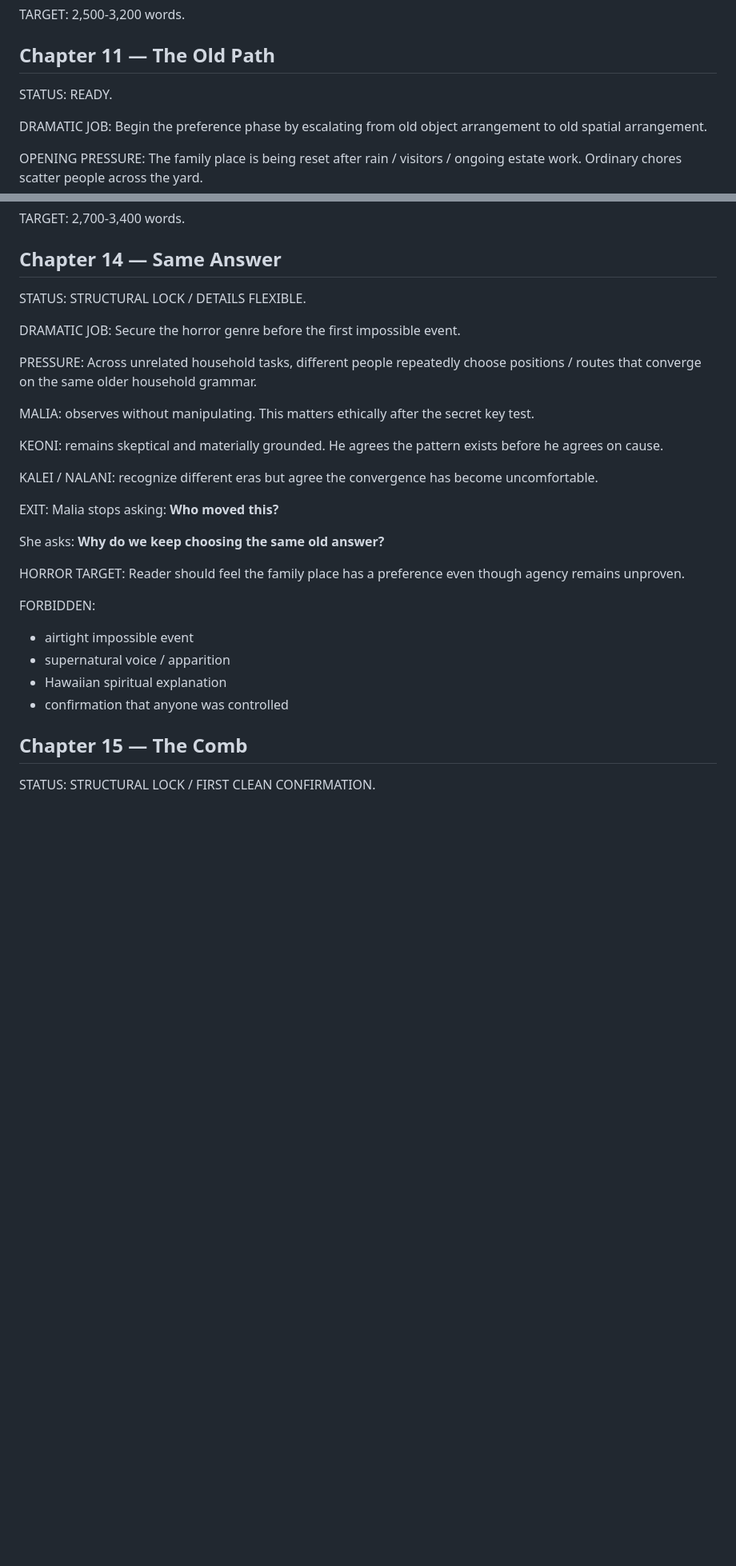
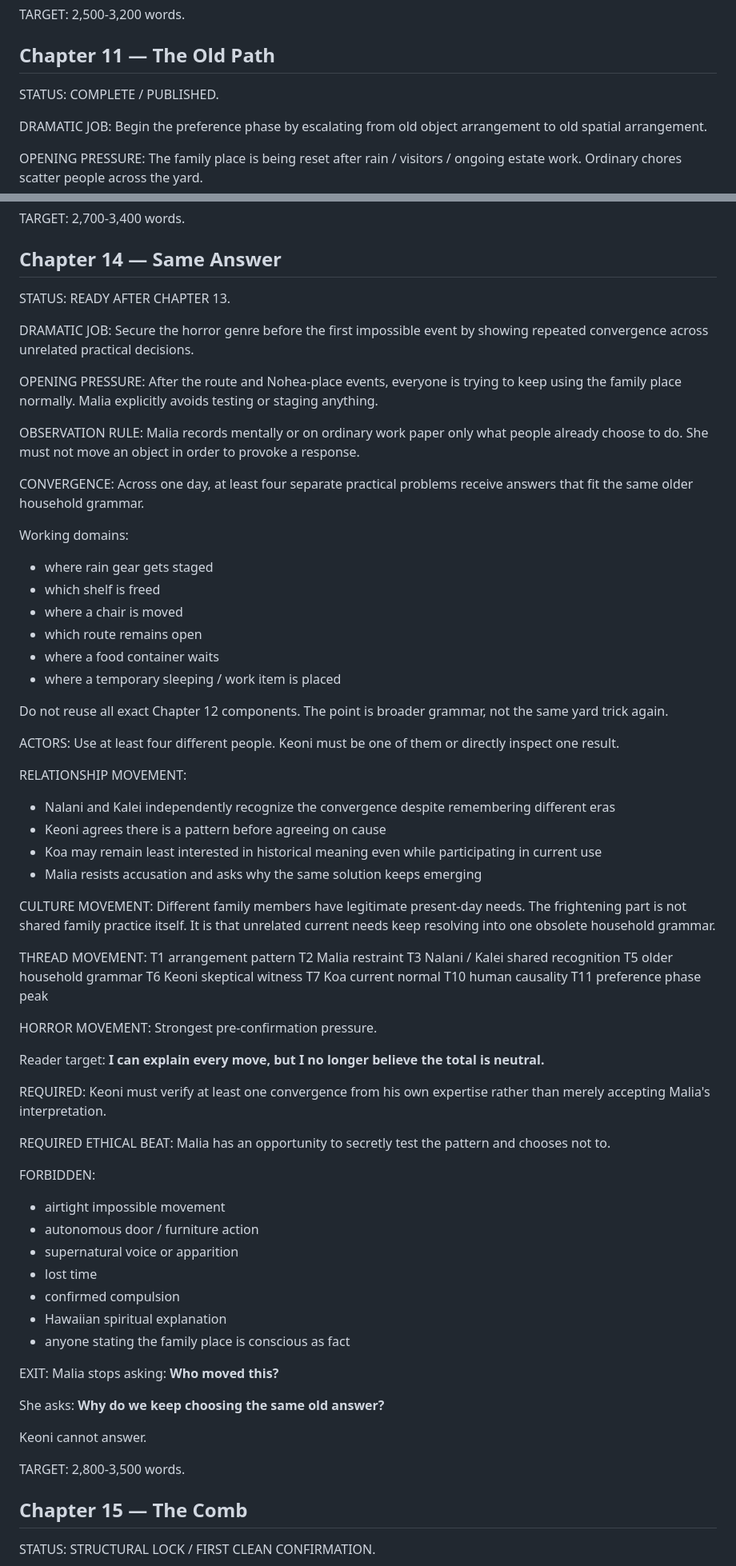
Before and after one commit to Paiea/normal-position, a Markdown page: state/CHAPTER_CONTRACTS.md, 2 parts joined by grey strips. Shown at 80% size. GitHub-like rendering; blank space fills up the shorter version.

Commit message:
Complete Chapter 11 and lock Chapter 14 contract

```diff
--- a/state/CHAPTER_CONTRACTS.md
+++ b/state/CHAPTER_CONTRACTS.md
@@ -529,7 +529,7 @@ TARGET:
 ## Chapter 11 — The Old Path
 
 STATUS:
-READY.
+COMPLETE / PUBLISHED.
 
 DRAMATIC JOB:
 Begin the preference phase by escalating from old object arrangement to old spatial arrangement.
@@ -751,24 +751,78 @@ TARGET:
 ## Chapter 14 — Same Answer
 
 STATUS:
-STRUCTURAL LOCK / DETAILS FLEXIBLE.
+READY AFTER CHAPTER 13.
 
 DRAMATIC JOB:
-Secure the horror genre before the first impossible event.
+Secure the horror genre before the first impossible event by showing repeated convergence across unrelated practical decisions.
 
-PRESSURE:
-Across unrelated household tasks, different people repeatedly choose positions / routes that converge on the same older household grammar.
+OPENING PRESSURE:
+After the route and Nohea-place events, everyone is trying to keep using the family place normally.
+Malia explicitly avoids testing or staging anything.
 
-MALIA:
-observes without manipulating.
-This matters ethically after the secret key test.
+OBSERVATION RULE:
+Malia records mentally or on ordinary work paper only what people already choose to do.
+She must not move an object in order to provoke a response.
 
-KEONI:
-remains skeptical and materially grounded.
-He agrees the pattern exists before he agrees on cause.
+CONVERGENCE:
+Across one day, at least four separate practical problems receive answers that fit the same older household grammar.
 
-KALEI / NALANI:
-recognize different eras but agree the convergence has become uncomfortable.
+Working domains:
+- where rain gear gets staged
+- which shelf is freed
+- where a chair is moved
+- which route remains open
+- where a food container waits
+- where a temporary sleeping / work item is placed
+
+Do not reuse all exact Chapter 12 components.
+The point is broader grammar, not the same yard trick again.
+
+ACTORS:
+Use at least four different people.
+Keoni must be one of them or directly inspect one result.
+
+RELATIONSHIP MOVEMENT:
+- Nalani and Kalei independently recognize the convergence despite remembering different eras
+- Keoni agrees there is a pattern before agreeing on cause
+- Koa may remain least interested in historical meaning even while participating in current use
+- Malia resists accusation and asks why the same solution keeps emerging
+
+CULTURE MOVEMENT:
+Different family members have legitimate present-day needs.
+The frightening part is not shared family practice itself.
+It is that unrelated current needs keep resolving into one obsolete household grammar.
+
+THREAD MOVEMENT:
+T1 arrangement pattern
+T2 Malia restraint
+T3 Nalani / Kalei shared recognition
+T5 older household grammar
+T6 Keoni skeptical witness
+T7 Koa current normal
+T10 human causality
+T11 preference phase peak
+
+HORROR MOVEMENT:
+Strongest pre-confirmation pressure.
+
+Reader target:
+**I can explain every move, but I no longer believe the total is neutral.**
+
+REQUIRED:
+Keoni must verify at least one convergence from his own expertise rather than merely accepting Malia's interpretation.
+
+REQUIRED ETHICAL BEAT:
+Malia has an opportunity to secretly test the pattern and chooses not to.
+
+FORBIDDEN:
+- airtight impossible movement
+- autonomous door / furniture action
+- supernatural voice or apparition
+- lost time
+- confirmed compulsion
+- Hawaiian spiritual explanation
+- anyone stating the family place is conscious as fact
 
 EXIT:
 Malia stops asking:
@@ -777,14 +831,10 @@ Malia stops asking:
 She asks:
 **Why do we keep choosing the same old answer?**
 
-HORROR TARGET:
-Reader should feel the family place has a preference even though agency remains unproven.
+Keoni cannot answer.
 
-FORBIDDEN:
-- airtight impossible event
-- supernatural voice / apparition
-- Hawaiian spiritual explanation
-- confirmation that anyone was controlled
+TARGET:
+2,800-3,500 words.
 
 ## Chapter 15 — The Comb
 
```
